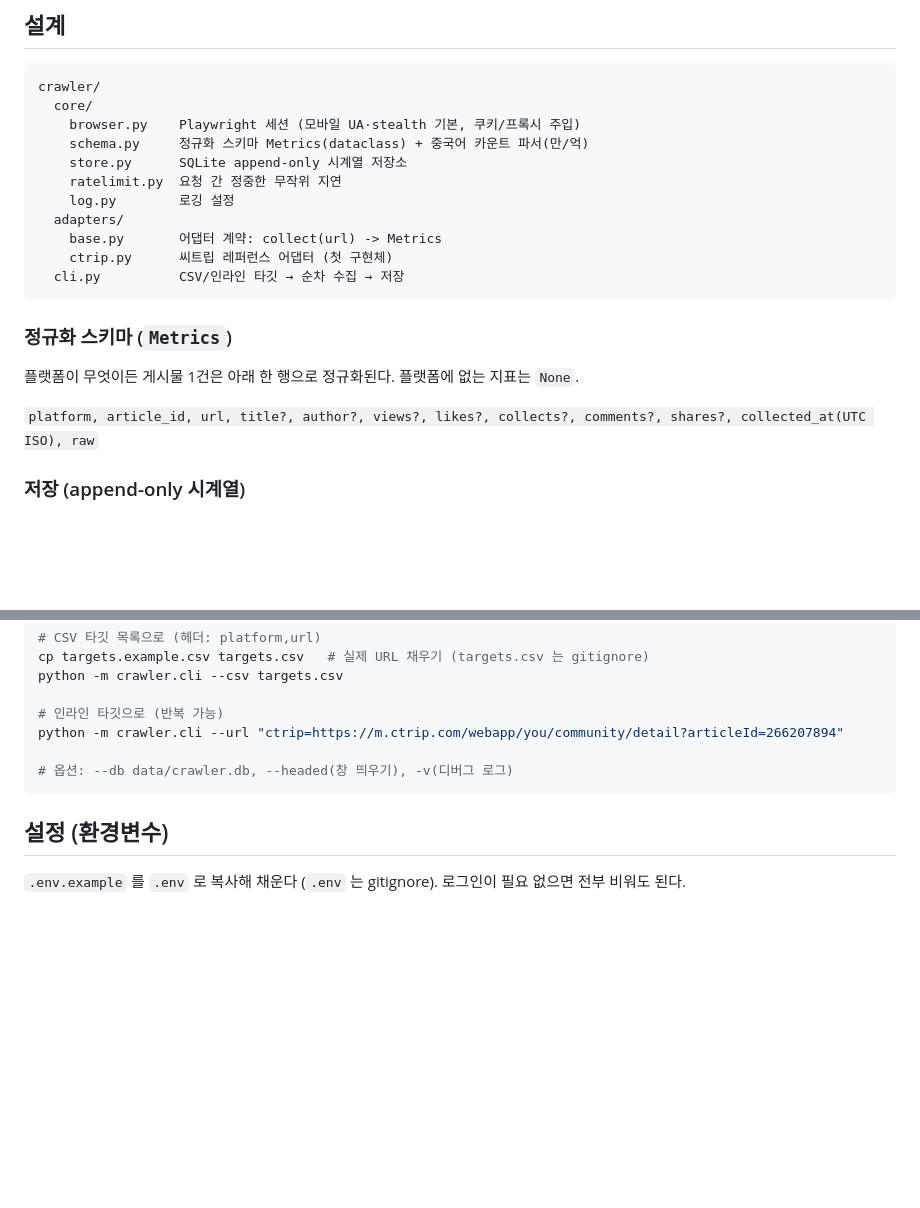
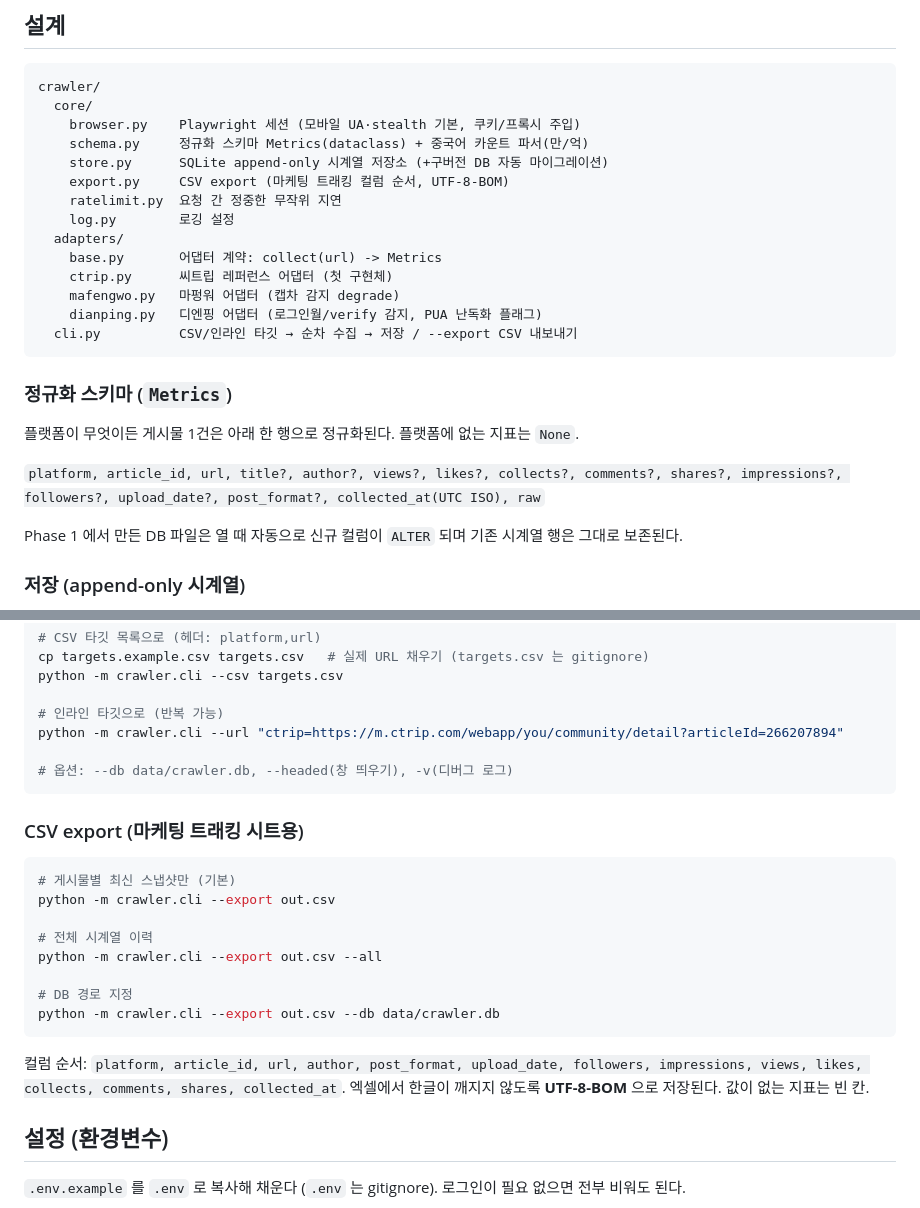
Before and after one commit to junki7853/Hello-world, a Markdown page: projects/cn-crawler/README.md, 2 parts joined by grey strips. GitHub-like rendering; blank space fills up the shorter version.

Commit message:
docs(cn-crawler): README Phase 2 갱신 (마펑워·디엔핑 정찰 결과, CSV export 사용법, Phase 3 확장 지점)
Co-Authored-By: Claude Fable 5 <noreply@anthropic.com>

````diff
--- a/projects/cn-crawler/README.md
+++ b/projects/cn-crawler/README.md
@@ -11,20 +11,25 @@ crawler/
   core/
     browser.py    Playwright 세션 (모바일 UA·stealth 기본, 쿠키/프록시 주입)
     schema.py     정규화 스키마 Metrics(dataclass) + 중국어 카운트 파서(만/억)
-    store.py      SQLite append-only 시계열 저장소
+    store.py      SQLite append-only 시계열 저장소 (+구버전 DB 자동 마이그레이션)
+    export.py     CSV export (마케팅 트래킹 컬럼 순서, UTF-8-BOM)
     ratelimit.py  요청 간 정중한 무작위 지연
     log.py        로깅 설정
   adapters/
     base.py       어댑터 계약: collect(url) -> Metrics
     ctrip.py      씨트립 레퍼런스 어댑터 (첫 구현체)
-  cli.py          CSV/인라인 타깃 → 순차 수집 → 저장
+    mafengwo.py   마펑워 어댑터 (캡차 감지 degrade)
+    dianping.py   디엔핑 어댑터 (로그인월/verify 감지, PUA 난독화 플래그)
+  cli.py          CSV/인라인 타깃 → 순차 수집 → 저장 / --export CSV 내보내기
 ```
 
 ### 정규화 스키마 (`Metrics`)
 
 플랫폼이 무엇이든 게시물 1건은 아래 한 행으로 정규화된다. 플랫폼에 없는 지표는 `None`.
 
-`platform, article_id, url, title?, author?, views?, likes?, collects?, comments?, shares?, collected_at(UTC ISO), raw`
+`platform, article_id, url, title?, author?, views?, likes?, collects?, comments?, shares?, impressions?, followers?, upload_date?, post_format?, collected_at(UTC ISO), raw`
+
+Phase 1 에서 만든 DB 파일은 열 때 자동으로 신규 컬럼이 `ALTER` 되며 기존 시계열 행은 그대로 보존된다.
 
 ### 저장 (append-only 시계열)
 
@@ -58,6 +63,21 @@ python -m crawler.cli --url "ctrip=https://m.ctrip.com/webapp/you/community/deta
 # 옵션: --db data/crawler.db, --headed(창 띄우기), -v(디버그 로그)
 ```
 
+### CSV export (마케팅 트래킹 시트용)
+
+```bash
+# 게시물별 최신 스냅샷만 (기본)
+python -m crawler.cli --export out.csv
+
+# 전체 시계열 이력
+python -m crawler.cli --export out.csv --all
+
+# DB 경로 지정
+python -m crawler.cli --export out.csv --db data/crawler.db
+```
+
+컬럼 순서: `platform, article_id, url, author, post_format, upload_date, followers, impressions, views, likes, collects, comments, shares, collected_at`. 엑셀에서 한글이 깨지지 않도록 **UTF-8-BOM** 으로 저장된다. 값이 없는 지표는 빈 칸.
+
 ## 설정 (환경변수)
 
 `.env.example` 를 `.env` 로 복사해 채운다 (`.env` 는 gitignore). 로그인이 필요 없으면 전부 비워도 된다.
````
Also changed, not shown: other parts of projects/cn-crawler/README.md (+30 -3 lines).
